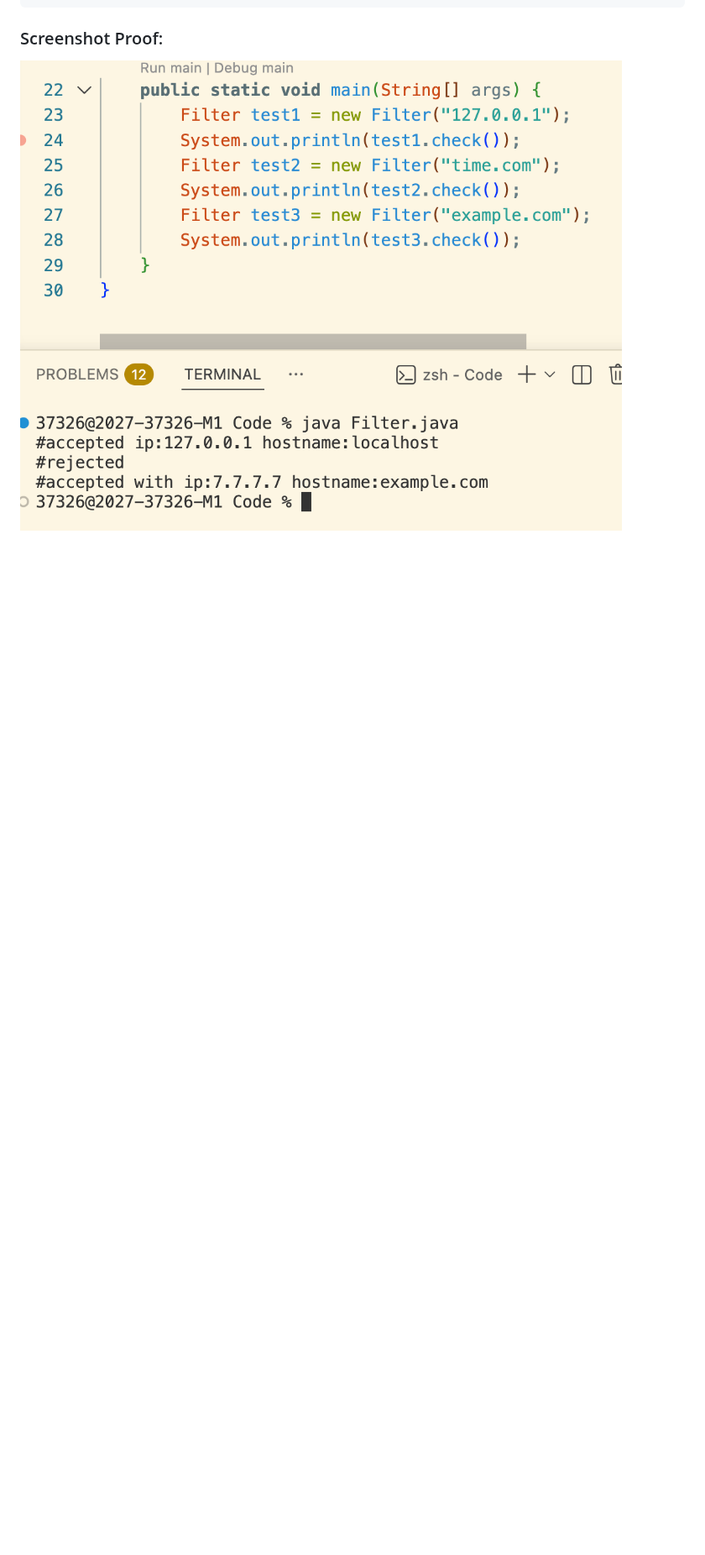
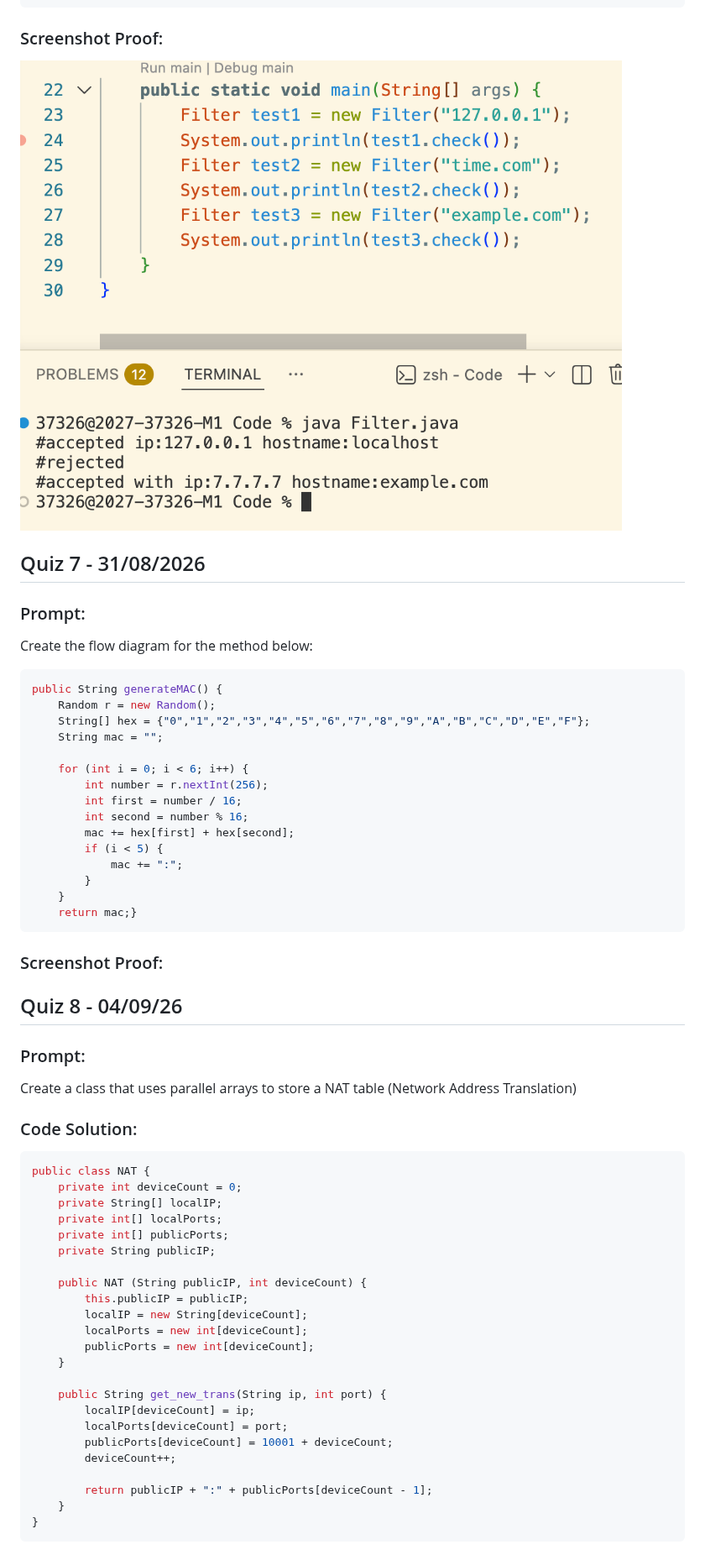
Before and after one commit to cheersaahana/IB-Y2-CS, a Markdown page: Quizzes/quizzes.md, the part around one of its changes. Shown at 84% size. Rendered like a GitHub page; blank space fills up the shorter version.

Commit message:
Added Quiz 8

````diff
--- a/Quizzes/quizzes.md
+++ b/Quizzes/quizzes.md
@@ -205,3 +205,63 @@ public class Filter {
 
 ### Screenshot Proof:
 ![alt text](Screenshots/Q6.png)
+
+
+## Quiz 7 - 31/08/2026
+
+### Prompt:
+Create the flow diagram for the method below:
+```java
+public String generateMAC() {
+    Random r = new Random();
+    String[] hex = {"0","1","2","3","4","5","6","7","8","9","A","B","C","D","E","F"};
+    String mac = "";
+
+    for (int i = 0; i < 6; i++) {
+        int number = r.nextInt(256);
+        int first = number / 16;
+        int second = number % 16;
+        mac += hex[first] + hex[second];
+        if (i < 5) {
+            mac += ":";
+        }
+    }
+    return mac;}
+```
+
+### Screenshot Proof:
+
+
+
+## Quiz 8 - 04/09/26
+
+### Prompt:
+Create a class that uses parallel arrays to store a NAT table (Network Address Translation)
+
+### Code Solution:
+```java
+public class NAT {
+    private int deviceCount = 0;
+    private String[] localIP;
+    private int[] localPorts;
+    private int[] publicPorts;
+    private String publicIP;
+
+    public NAT (String publicIP, int deviceCount) {
+        this.publicIP = publicIP;
+        localIP = new String[deviceCount];
+        localPorts = new int[deviceCount];
+        publicPorts = new int[deviceCount];
+    }
+
+    public String get_new_trans(String ip, int port) {
+        localIP[deviceCount] = ip;
+        localPorts[deviceCount] = port;
+        publicPorts[deviceCount] = 10001 + deviceCount;
+        deviceCount++;
+
+        return publicIP + ":" + publicPorts[deviceCount - 1];
+    }
+}
+```
+
````
Also changed, not shown: other parts of Quizzes/quizzes.md (+2 -0 lines), Quizzes/Screenshots/Q8.png (added), 1 other file.
